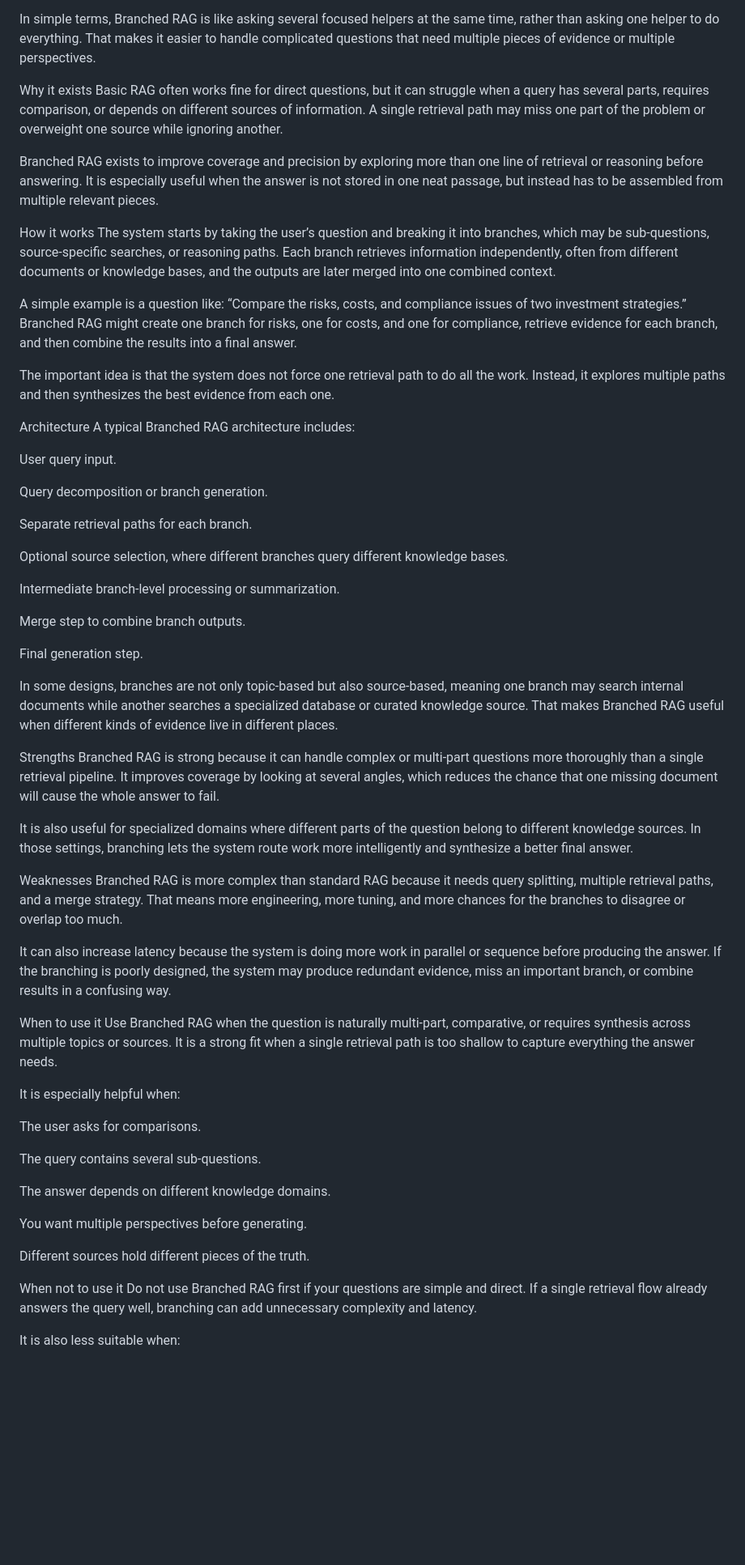
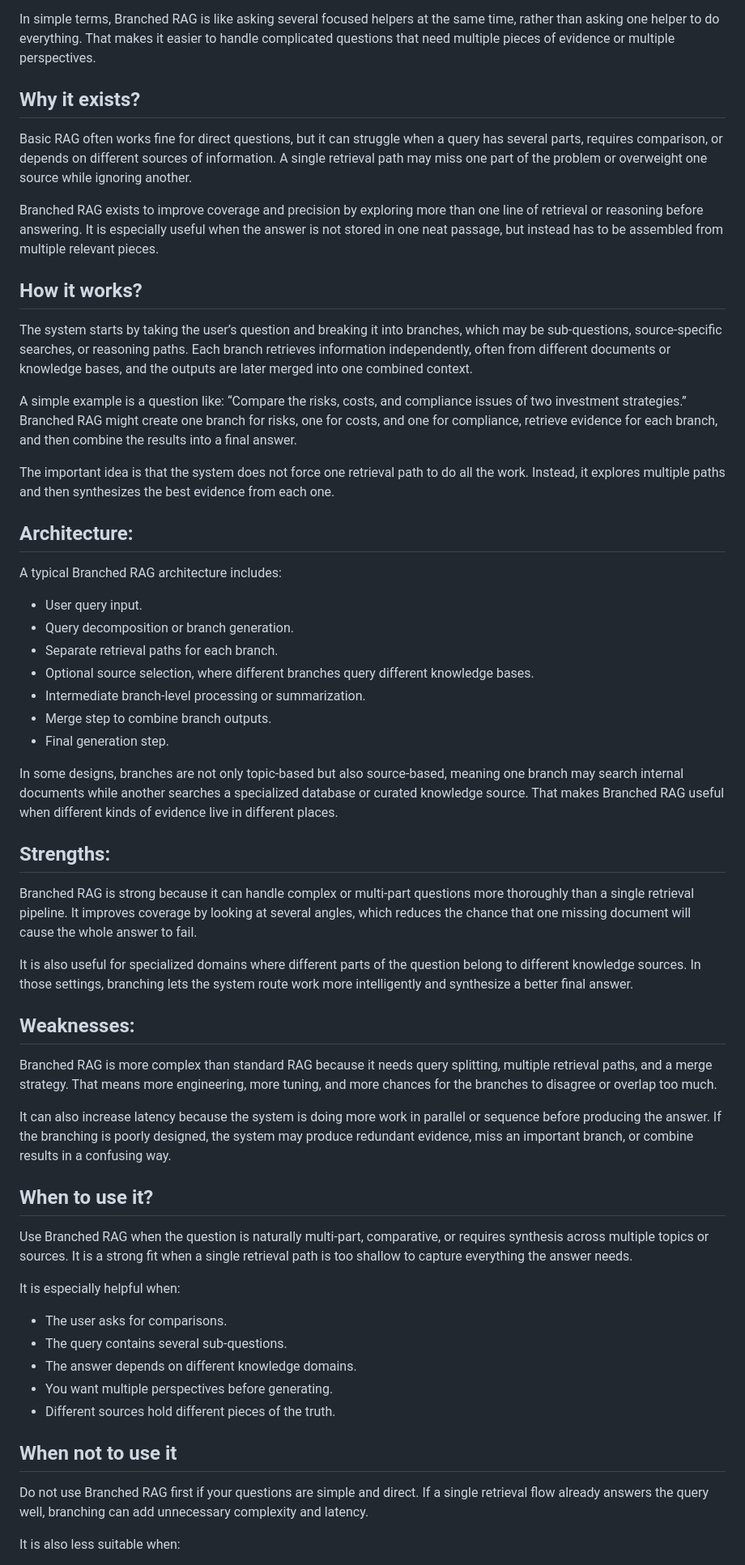
Before and after one commit to ndhull24/rag-handbook, a Markdown page: 08_Branched_rag/all_about_branched_rag.md, the part around one of its changes. Shown at 81% size. Drawn GitHub-style; blank space fills up the shorter version.

```diff
--- a/08_Branched_rag/all_about_branched_rag.md
+++ b/08_Branched_rag/all_about_branched_rag.md
@@ -3,63 +3,51 @@ Branched RAG is a Retrieval-Augmented Generation approach that splits a question
 
 In simple terms, Branched RAG is like asking several focused helpers at the same time, rather than asking one helper to do everything. That makes it easier to handle complicated questions that need multiple pieces of evidence or multiple perspectives.
 
-Why it exists
+## Why it exists?
 Basic RAG often works fine for direct questions, but it can struggle when a query has several parts, requires comparison, or depends on different sources of information. A single retrieval path may miss one part of the problem or overweight one source while ignoring another.
 
 Branched RAG exists to improve coverage and precision by exploring more than one line of retrieval or reasoning before answering. It is especially useful when the answer is not stored in one neat passage, but instead has to be assembled from multiple relevant pieces.
 
-How it works
+## How it works?
 The system starts by taking the user’s question and breaking it into branches, which may be sub-questions, source-specific searches, or reasoning paths. Each branch retrieves information independently, often from different documents or knowledge bases, and the outputs are later merged into one combined context.
 
 A simple example is a question like: “Compare the risks, costs, and compliance issues of two investment strategies.” Branched RAG might create one branch for risks, one for costs, and one for compliance, retrieve evidence for each branch, and then combine the results into a final answer.
 
 The important idea is that the system does not force one retrieval path to do all the work. Instead, it explores multiple paths and then synthesizes the best evidence from each one.
 
-Architecture
+## Architecture:
 A typical Branched RAG architecture includes:
-
-User query input.
-
-Query decomposition or branch generation.
-
-Separate retrieval paths for each branch.
-
-Optional source selection, where different branches query different knowledge bases.
-
-Intermediate branch-level processing or summarization.
-
-Merge step to combine branch outputs.
-
-Final generation step.
+- User query input.
+- Query decomposition or branch generation.
+- Separate retrieval paths for each branch.
+- Optional source selection, where different branches query different knowledge bases.
+- Intermediate branch-level processing or summarization.
+- Merge step to combine branch outputs.
+- Final generation step.
 
 In some designs, branches are not only topic-based but also source-based, meaning one branch may search internal documents while another searches a specialized database or curated knowledge source. That makes Branched RAG useful when different kinds of evidence live in different places.
 
-Strengths
+## Strengths:
 Branched RAG is strong because it can handle complex or multi-part questions more thoroughly than a single retrieval pipeline. It improves coverage by looking at several angles, which reduces the chance that one missing document will cause the whole answer to fail.
 
 It is also useful for specialized domains where different parts of the question belong to different knowledge sources. In those settings, branching lets the system route work more intelligently and synthesize a better final answer.
 
-Weaknesses
+## Weaknesses:
 Branched RAG is more complex than standard RAG because it needs query splitting, multiple retrieval paths, and a merge strategy. That means more engineering, more tuning, and more chances for the branches to disagree or overlap too much.
 
 It can also increase latency because the system is doing more work in parallel or sequence before producing the answer. If the branching is poorly designed, the system may produce redundant evidence, miss an important branch, or combine results in a confusing way.
 
-When to use it
+## When to use it?
 Use Branched RAG when the question is naturally multi-part, comparative, or requires synthesis across multiple topics or sources. It is a strong fit when a single retrieval path is too shallow to capture everything the answer needs.
 
 It is especially helpful when:
+- The user asks for comparisons.
+- The query contains several sub-questions.
+- The answer depends on different knowledge domains.
+- You want multiple perspectives before generating.
+- Different sources hold different pieces of the truth.
 
-The user asks for comparisons.
-
-The query contains several sub-questions.
-
-The answer depends on different knowledge domains.
-
-You want multiple perspectives before generating.
-
-Different sources hold different pieces of the truth.
-
-When not to use it
+## When not to use it
 Do not use Branched RAG first if your questions are simple and direct. If a single retrieval flow already answers the query well, branching can add unnecessary complexity and latency.
 
 It is also less suitable when:
```
Also changed, not shown: other parts of 08_Branched_rag/all_about_branched_rag.md (+28 -51 lines).
